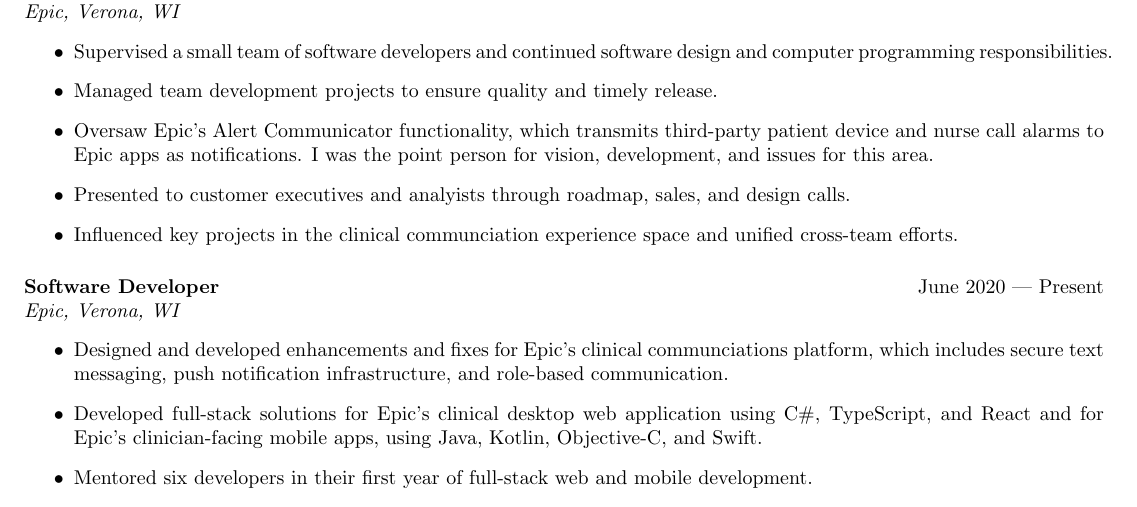
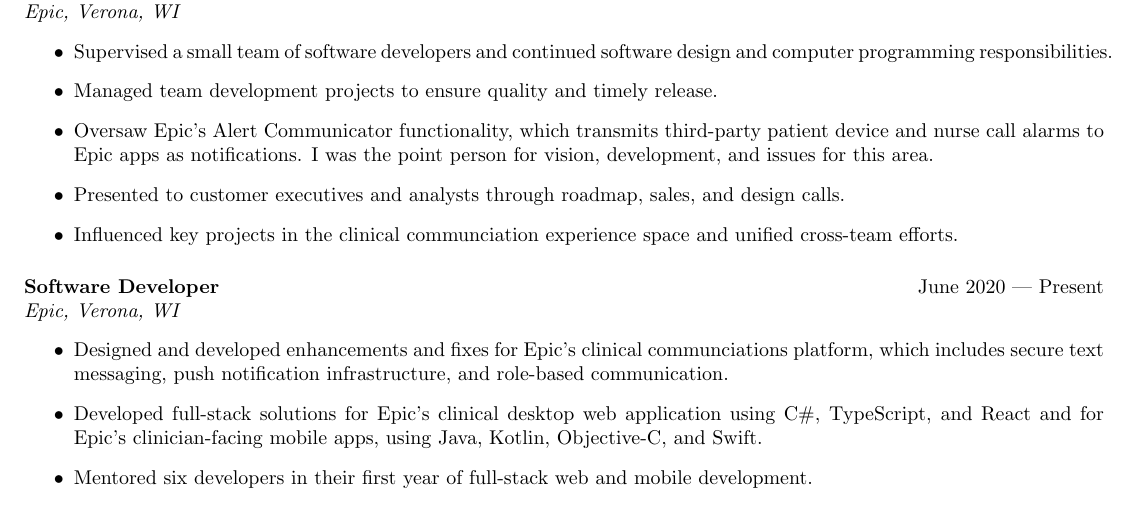
Before and after one commit to joshchua/resume, a LaTeX CV (resume.tex): part of the page, cut so that both start at the same text. Compiled offline with pdfLaTeX.

Commit message:
Fix typo.

```diff
--- a/resume.tex
+++ b/resume.tex
@@ -36,7 +36,7 @@
 \item Oversaw Epic's Alert Communicator functionality, which transmits third-party
   patient device and nurse call alarms to Epic apps as notifications. I was the point
   person for vision, development, and issues for this area.
-\item Presented to customer executives and analyists through roadmap, sales, and
+\item Presented to customer executives and analysts through roadmap, sales, and
   design calls.
 \item Influenced key projects in the clinical communciation experience space and unified
   cross-team efforts.
```
Also changed, not shown: Josh Chua Resume (Limited Contact Info for Online).pdf.
